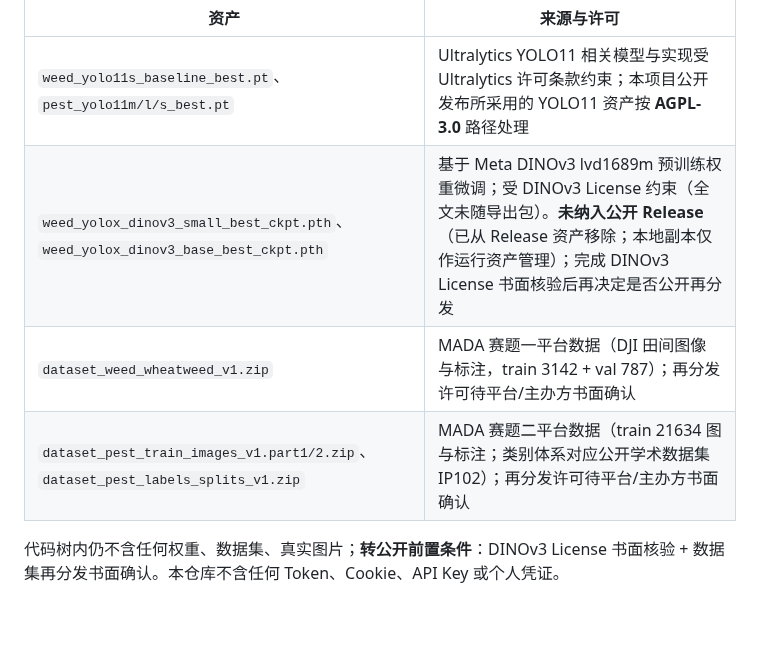
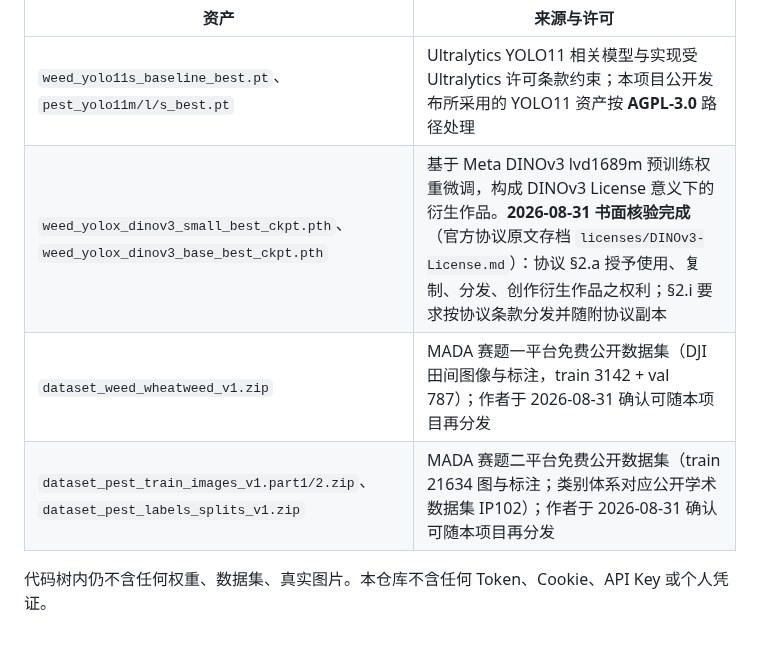
Before and after one commit to Anerqi/WheatFieldAI, a Markdown page: THIRD_PARTY_NOTICES.md, the part around the change. Rendered like a GitHub page.

```diff
--- a/THIRD_PARTY_NOTICES.md
+++ b/THIRD_PARTY_NOTICES.md
@@ -34,8 +34,8 @@
 | 资产 | 来源与许可 |
 |---|---|
 | `weed_yolo11s_baseline_best.pt`、`pest_yolo11m/l/s_best.pt` | Ultralytics YOLO11 相关模型与实现受 Ultralytics 许可条款约束；本项目公开发布所采用的 YOLO11 资产按 **AGPL-3.0** 路径处理 |
-| `weed_yolox_dinov3_small_best_ckpt.pth`、`weed_yolox_dinov3_base_best_ckpt.pth` | 基于 Meta DINOv3 lvd1689m 预训练权重微调；受 DINOv3 License 约束（全文未随导出包）。**未纳入公开 Release**（已从 Release 资产移除；本地副本仅作运行资产管理）；完成 DINOv3 License 书面核验后再决定是否公开再分发 |
-| `dataset_weed_wheatweed_v1.zip` | MADA 赛题一平台数据（DJI 田间图像与标注，train 3142 + val 787）；再分发许可待平台/主办方书面确认 |
-| `dataset_pest_train_images_v1.part1/2.zip`、`dataset_pest_labels_splits_v1.zip` | MADA 赛题二平台数据（train 21634 图与标注；类别体系对应公开学术数据集 IP102）；再分发许可待平台/主办方书面确认 |
+| `weed_yolox_dinov3_small_best_ckpt.pth`、`weed_yolox_dinov3_base_best_ckpt.pth` | 基于 Meta DINOv3 lvd1689m 预训练权重微调，构成 DINOv3 License 意义下的衍生作品。**2026-08-31 书面核验完成**（官方协议原文存档 `licenses/DINOv3-License.md`）：协议 §2.a 授予使用、复制、分发、创作衍生作品之权利；§2.i 要求按协议条款分发并随附协议副本 | 按 **DINOv3 License** 分发（不适用项目 MIT）；随附协议副本；使用限制（贸易管制、禁止军事等终端用途）以协议原文为准 |
+| `dataset_weed_wheatweed_v1.zip` | MADA 赛题一平台免费公开数据集（DJI 田间图像与标注，train 3142 + val 787）；作者于 2026-08-31 确认可随本项目再分发 |
+| `dataset_pest_train_images_v1.part1/2.zip`、`dataset_pest_labels_splits_v1.zip` | MADA 赛题二平台免费公开数据集（train 21634 图与标注；类别体系对应公开学术数据集 IP102）；作者于 2026-08-31 确认可随本项目再分发 |
 
-代码树内仍不含任何权重、数据集、真实图片；**转公开前置条件**：DINOv3 License 书面核验 + 数据集再分发书面确认。本仓库不含任何 Token、Cookie、API Key 或个人凭证。
+代码树内仍不含任何权重、数据集、真实图片。本仓库不含任何 Token、Cookie、API Key 或个人凭证。
```
Also changed, not shown: LICENSE-BOUNDARY.md (+1 -1 lines), README.md (+10 -2 lines), assets/banner.jpg (added), assets/demo_weed_fullpage.jpg (added).
